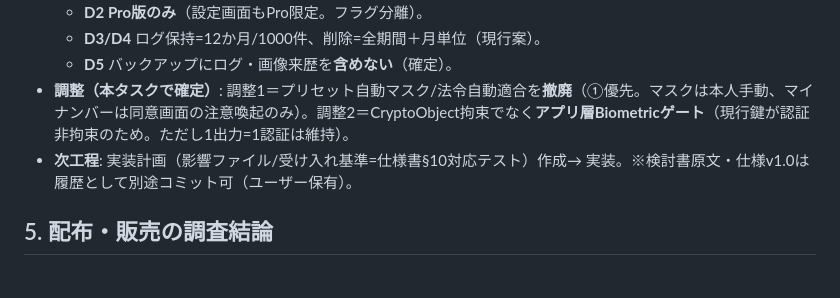
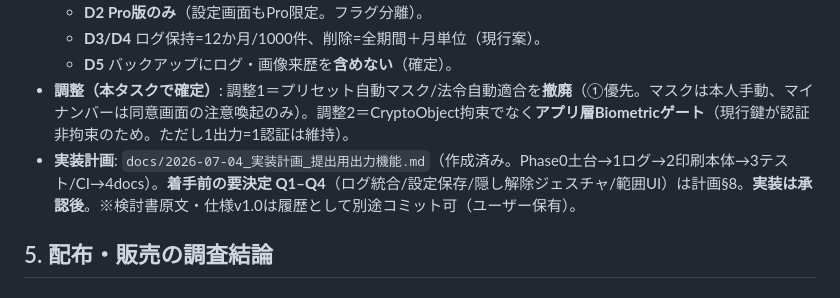
Before and after one commit to asap0000/HOMEPAGE, a Markdown page: android/docs/PROJECT-STATUS.md, the part around the change. Drawn GitHub-style.

```diff
--- a/android/docs/PROJECT-STATUS.md
+++ b/android/docs/PROJECT-STATUS.md
@@ -109,7 +109,7 @@
   - **D3/D4** ログ保持=12か月/1000件、削除=全期間＋月単位（現行案）。
   - **D5** バックアップにログ・画像来歴を**含めない**（確定）。
 - **調整（本タスクで確定）**: 調整1＝プリセット自動マスク/法令自動適合を**撤廃**（①優先。マスクは本人手動、マイナンバーは同意画面の注意喚起のみ）。調整2＝CryptoObject拘束でなく**アプリ層Biometricゲート**（現行鍵が認証非拘束のため。ただし1出力=1認証は維持）。
-- **次工程**: 実装計画（影響ファイル/受け入れ基準=仕様書§10対応テスト）作成→ 実装。※検討書原文・仕様v1.0は履歴として別途コミット可（ユーザー保有）。
+- **実装計画**: `docs/2026-07-04_実装計画_提出用出力機能.md`（作成済み。Phase0土台→1ログ→2印刷本体→3テスト/CI→4docs）。**着手前の要決定 Q1–Q4**（ログ統合/設定保存/隠し解除ジェスチャ/範囲UI）は計画§8。**実装は承認後**。※検討書原文・仕様v1.0は履歴として別途コミット可（ユーザー保有）。
 
 ## 5. 配布・販売の調査結論
 ### STORES（EC）
```
Also changed, not shown: android/docs/2026-07-04_実装計画_提出用出力機能.md (added, +109 -0 lines).
